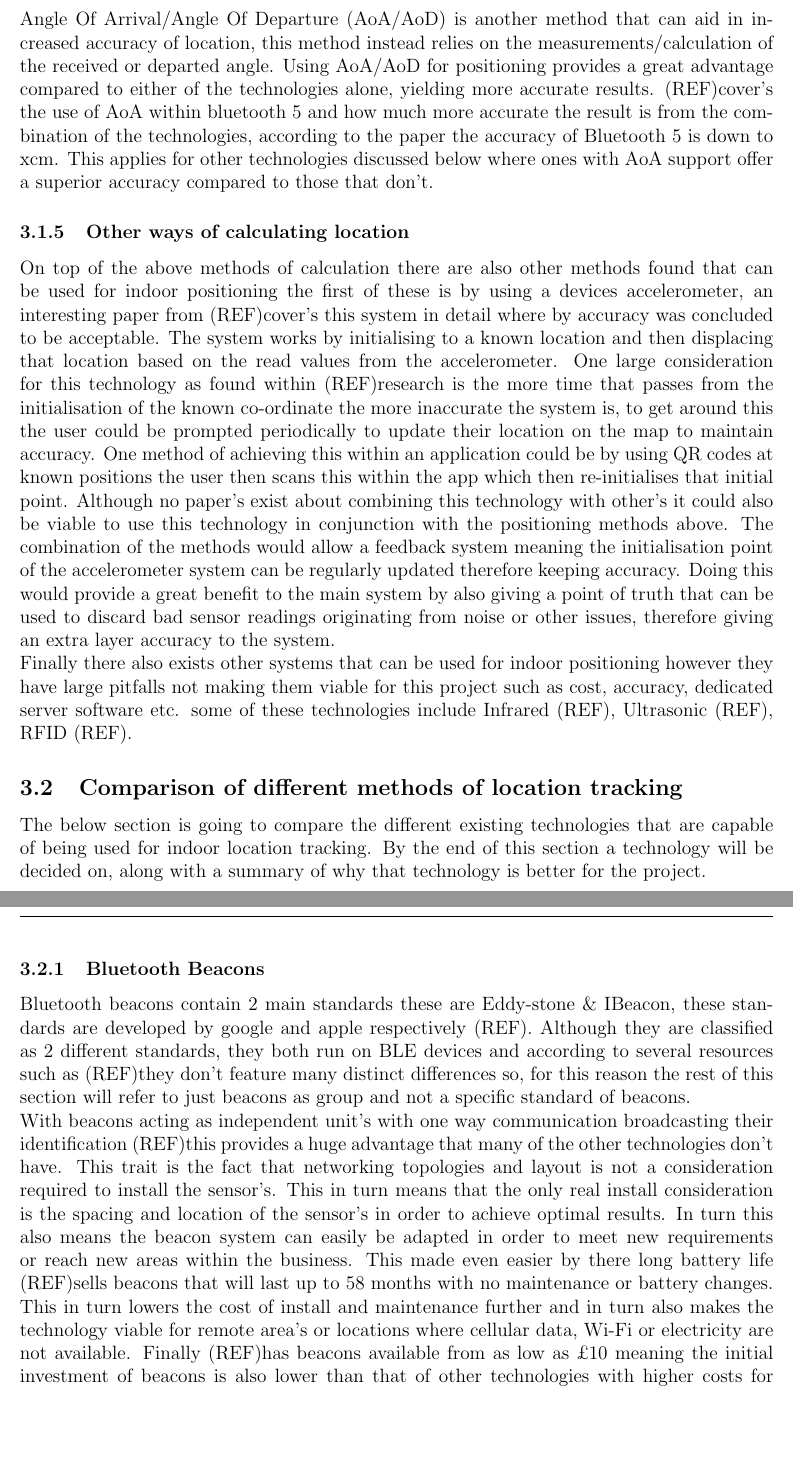
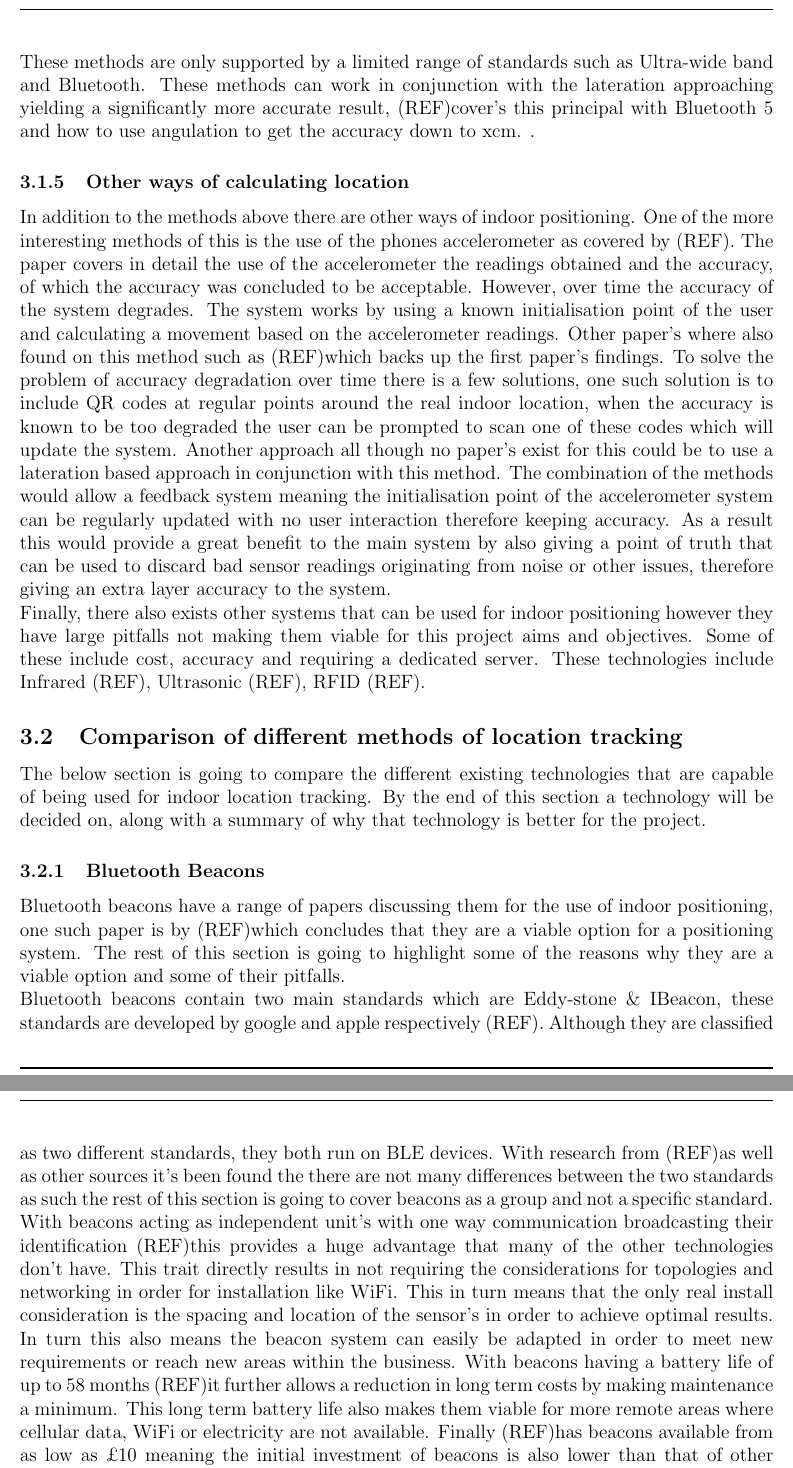
Before and after one commit to jordy2254/final-year-project-report, a LaTeX paper (project.tex, which reads chapters/chapter3-research/subchapters/how-is-location-calculated.tex, chapters/chapter3-research/subchapters/technology-comparison/technologies/bluetooth/bluetooth-beacons.tex): two parts of pages 8 and 9 of 45, joined at a grey line, cut at the place of the change, the shorter picture padded with empty space. Compiled offline with pdfLaTeX.

Commit message:
rework wording and improve flow

```diff
--- a/chapters/chapter3-research/subchapters/how-is-location-calculated.tex
+++ b/chapters/chapter3-research/subchapters/how-is-location-calculated.tex
@@ -20,9 +20,9 @@ Many of the technologies that make use of lateration for calculating location, r
 
 \subsubsection{Angulation}
-Angle Of Arrival/Angle Of Departure (AoA/AoD) is another method that can aid in increased accuracy of location, this method instead relies on the measurements/calculation of the received or departed angle. Using AoA/AoD for positioning provides a great advantage compared to either of the technologies alone, yielding more accurate results. \citetemp cover's the use of AoA within bluetooth 5 and how much more accurate the result is from the combination of the technologies, according to the paper the accuracy of Bluetooth 5 is down to xcm. This applies for other technologies discussed below where ones with AoA support offer a superior accuracy compared to those that don't.
+Another method of calculating location is by using angulation, within one method of this within wireless signal approaches is the use of Angle Of Arrival/Angle Of Departure (AoA/AoD). These methods are only supported by a limited range of standards such as Ultra-wide band and Bluetooth. These methods can work in conjunction with the lateration approaching yielding a significantly more accurate result, \citetemp cover's this principal with Bluetooth 5 and how to use angulation to get the accuracy down to xcm. .
 
 \subsubsection{Other ways of calculating location}
-On top of the above methods of calculation there are also other methods found that can be used for indoor positioning the first of these is by using a devices accelerometer, an interesting paper from \citetemp cover's this system in detail where by accuracy was concluded to be acceptable. The system works by initialising to a known location and then displacing that location based on the read values from the accelerometer. One large consideration for this technology as found within \citetemp research is the more time that passes from the initialisation of the known co-ordinate the more inaccurate the system is, to get around this the user could be prompted periodically to update their location on the map to maintain accuracy. One method of achieving this within an application could be by using QR codes at known positions the user then scans this within the app which then re-initialises that initial point. Although no paper's exist about combining this technology with other's it could also be viable to use this technology in conjunction with the positioning methods above. The combination of the methods would allow a feedback system meaning the initialisation point of the accelerometer system can be regularly updated therefore keeping accuracy. Doing this would provide a great benefit to the main system by also giving a point of truth that can be used to discard bad sensor readings originating from noise or other issues, therefore giving an extra layer accuracy to the system.
+In addition to the methods above there are other ways of indoor positioning. One of the more interesting methods of this is the use of the phones accelerometer as covered by \citetemp. The paper covers in detail the use of the accelerometer the readings obtained and the accuracy, of which the accuracy was concluded to be acceptable. However, over time the accuracy of the system degrades. The system works by using a known initialisation point of the user and calculating a movement based on the accelerometer readings. Other paper's where also found on this method such as \citetemp which backs up the first paper's findings. To solve the problem of accuracy degradation over time there is a few solutions, one such solution is to include QR codes at regular points around the real indoor location, when the accuracy is known to be too degraded the user can be prompted to scan one of these codes which will update the system. Another approach all though no paper's exist for this could be to use a lateration based approach in conjunction with this method. The combination of the methods would allow a feedback system meaning the initialisation point of the accelerometer system can be regularly updated with no user interaction therefore keeping accuracy. As a result this would provide a great benefit to the main system by also giving a point of truth that can be used to discard bad sensor readings originating from noise or other issues, therefore giving an extra layer accuracy to the system.
 
 
-Finally there also exists other systems that can be used for indoor positioning however they have large pitfalls not making them viable for this project such as cost, accuracy, dedicated server software etc. some of these technologies include Infrared \citetemp, Ultrasonic \citetemp, RFID \citetemp.
+Finally, there also exists other systems that can be used for indoor positioning however they have large pitfalls not making them viable for this project aims and objectives. Some of these include cost, accuracy and requiring a dedicated server. These technologies include Infrared \citetemp, Ultrasonic \citetemp, RFID \citetemp.
--- a/chapters/chapter3-research/subchapters/technology-comparison/technologies/bluetooth/bluetooth-beacons.tex
+++ b/chapters/chapter3-research/subchapters/technology-comparison/technologies/bluetooth/bluetooth-beacons.tex
@@ -1,6 +1,8 @@
 \subsubsection{Bluetooth Beacons}
-Bluetooth beacons contain 2 main standards these are Eddy-stone \& IBeacon, these standards are developed by google and apple respectively \citetemp. Although they are classified as 2 different standards, they both run on BLE devices and according to several resources such as \citetemp they don’t feature many distinct differences so, for this reason the rest of this section will refer to just beacons as group and not a specific standard of beacons.
+Bluetooth beacons have a range of papers discussing them for the use of indoor positioning, one such paper is by \citetemp which concludes that they are a viable option for a positioning system. The rest of this section is going to highlight some of the reasons why they are a viable option and some of their pitfalls.
 
-With beacons acting as independent unit's with one way communication broadcasting their identification \citetemp this provides a huge advantage that many of the other technologies don't have. This trait is the fact that networking topologies and layout is not a consideration required to install the sensor's. This in turn means that the only real install consideration is the spacing and location of the sensor's in order to achieve optimal results. In turn this also means the beacon system can easily be adapted in order to meet new requirements or reach new areas within the business. This made even easier by there long battery life \citetemp sells beacons that will last up to 58 months with no maintenance or battery changes. This in turn lowers the cost of install and maintenance further and in turn also makes the technology viable for remote area's or locations where cellular data, Wi-Fi or electricity are not available. Finally \citetemp has beacons available from as low as £10 meaning the initial investment of beacons is also lower than that of other technologies with higher costs for the technology. Finally compiling various resource papers such as \citetemp it can be seen the technology has the ability to provide a high level of accuracy making it a viable option for the aims and objectives.
+Bluetooth beacons contain two main standards which are Eddy-stone \& IBeacon, these standards are developed by google and apple respectively \citetemp. Although they are classified as two different standards, they both run on BLE devices. With research from \citetemp as well as other sources it's been found the there are not many differences between the two standards as such the rest of this section is going to cover beacons as a group and not a specific standard.
+
+With beacons acting as independent unit's with one way communication broadcasting their identification \citetemp this provides a huge advantage that many of the other technologies don't have. This trait directly results in not requiring the considerations for topologies and networking in order for installation like WiFi. This in turn means that the only real install consideration is the spacing and location of the sensor's in order to achieve optimal results. In turn this also means the beacon system can easily be adapted in order to meet new requirements or reach new areas within the business. With beacons having a battery life of up to 58 months \citetemp it further allows a reduction in long term costs by making maintenance a minimum. This long term battery life also makes them viable for more remote areas where cellular data, WiFi or electricity are not available. Finally \citetemp has beacons available from as low as £10 meaning the initial investment of beacons is also lower than that of other technologies with higher costs for the technology. Finally compiling various resource papers such as \citetemp it can be seen the technology has the ability to provide a high level of accuracy making it a viable option for the aims and objectives.
 
 It's been identified from the research the one way nature of Bluetooth beacons and the advantages they offer. From this information it can be established that there is a potential to offer a high level of privacy. Depending on the implementation and how it is designed it could be ran locally on the users device. This provides two advantages, and the first is the cost saving of not requiring a central server to store user's information of calculate their position. The second is that a user may feel more comfortable using the system if their data is not being shared or has the opportunity to not be shared to a central location. \citetemp discusses how people are starting to care more about their online privacy and this implementation could lead to more trust within the application.
```
Also changed, not shown: chapters/chapter3-research/subchapters/technology-comparison/technologies/bluetooth/bluetooth-5_1.tex (+1 -1 lines), chapters/chapter3-research/subchapters/how-is-location-calculated.tex (8 more changed lines).
